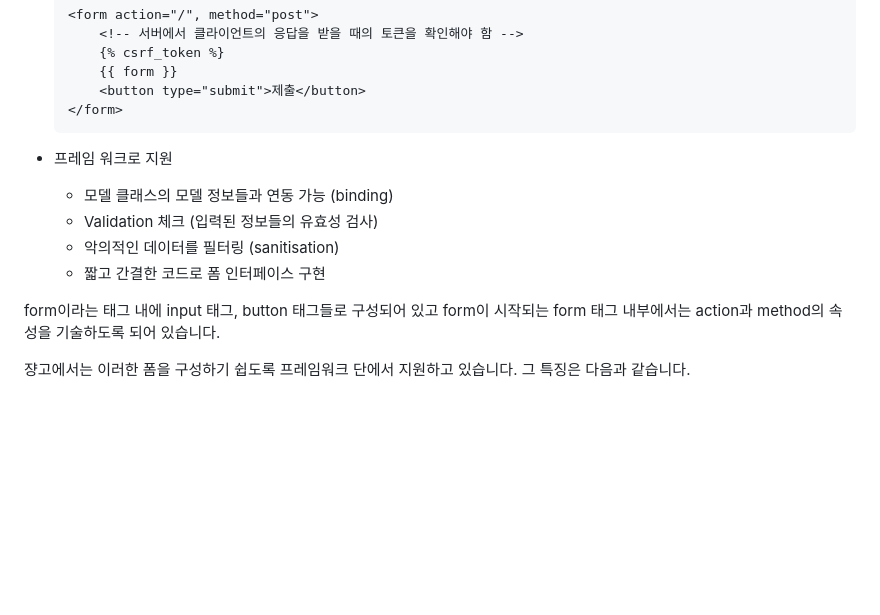
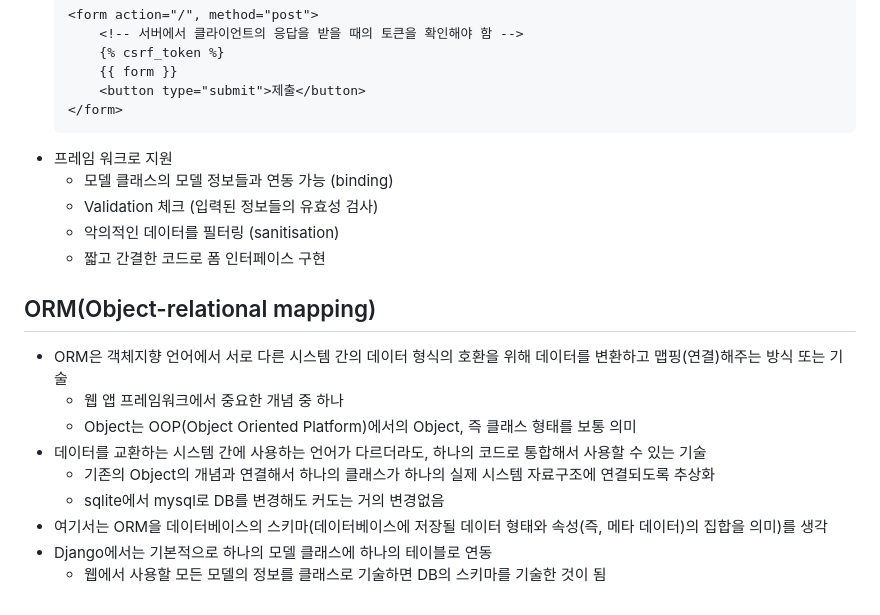
Before and after one commit to DeepFlame-JR/django-starter, a Markdown page: 정리.md, the part around the change. GitHub-like rendering; blank space fills up the shorter version.

Commit message:
[Django] ORM 정리

````diff
--- a/정리.md
+++ b/정리.md
@@ -170,8 +170,6 @@ INSTALLED_APPS = [
         <button type="submit">제출</button>
     </form>
     ```
-
-
 - 프레임 워크로 지원
     - 모델 클래스의 모델 정보들과 연동 가능 (binding)
     - Validation 체크 (입력된 정보들의 유효성 검사)
@@ -179,8 +177,13 @@ INSTALLED_APPS = [
     - 짧고 간결한 코드로 폼 인터페이스 구현
 
 
-form이라는 태그 내에 input 태그, button 태그들로 구성되어 있고 form이 시작되는 form 태그 내부에서는 action과 method의 속성을 기술하도록 되어 있습니다.
-
-
-
-쟝고에서는 이러한 폼을 구성하기 쉽도록 프레임워크 단에서 지원하고 있습니다. 그 특징은 다음과 같습니다.
+## ORM(Object-relational mapping)
+- ORM은 객체지향 언어에서 서로 다른 시스템 간의 데이터 형식의 호환을 위해 데이터를 변환하고 맵핑(연결)해주는 방식 또는 기술
+    - 웹 앱 프레임워크에서 중요한 개념 중 하나
+    - Object는 OOP(Object Oriented Platform)에서의 Object, 즉 클래스 형태를 보통 의미
+- 데이터를 교환하는 시스템 간에 사용하는 언어가 다르더라도, 하나의 코드로 통합해서 사용할 수 있는 기술
+    - 기존의 Object의 개념과 연결해서 하나의 클래스가 하나의 실제 시스템 자료구조에 연결되도록 추상화
+    - sqlite에서 mysql로 DB를 변경해도 커도는 거의 변경없음
+- 여기서는 ORM을 데이터베이스의 스키마(데이터베이스에 저장될 데이터 형태와 속성(즉, 메타 데이터)의 집합을 의미)를 생각
+- Django에서는 기본적으로 하나의 모델 클래스에 하나의 테이블로 연동
+    - 웹에서 사용할 모든 모델의 정보를 클래스로 기술하면 DB의 스키마를 기술한 것이 됨
````
